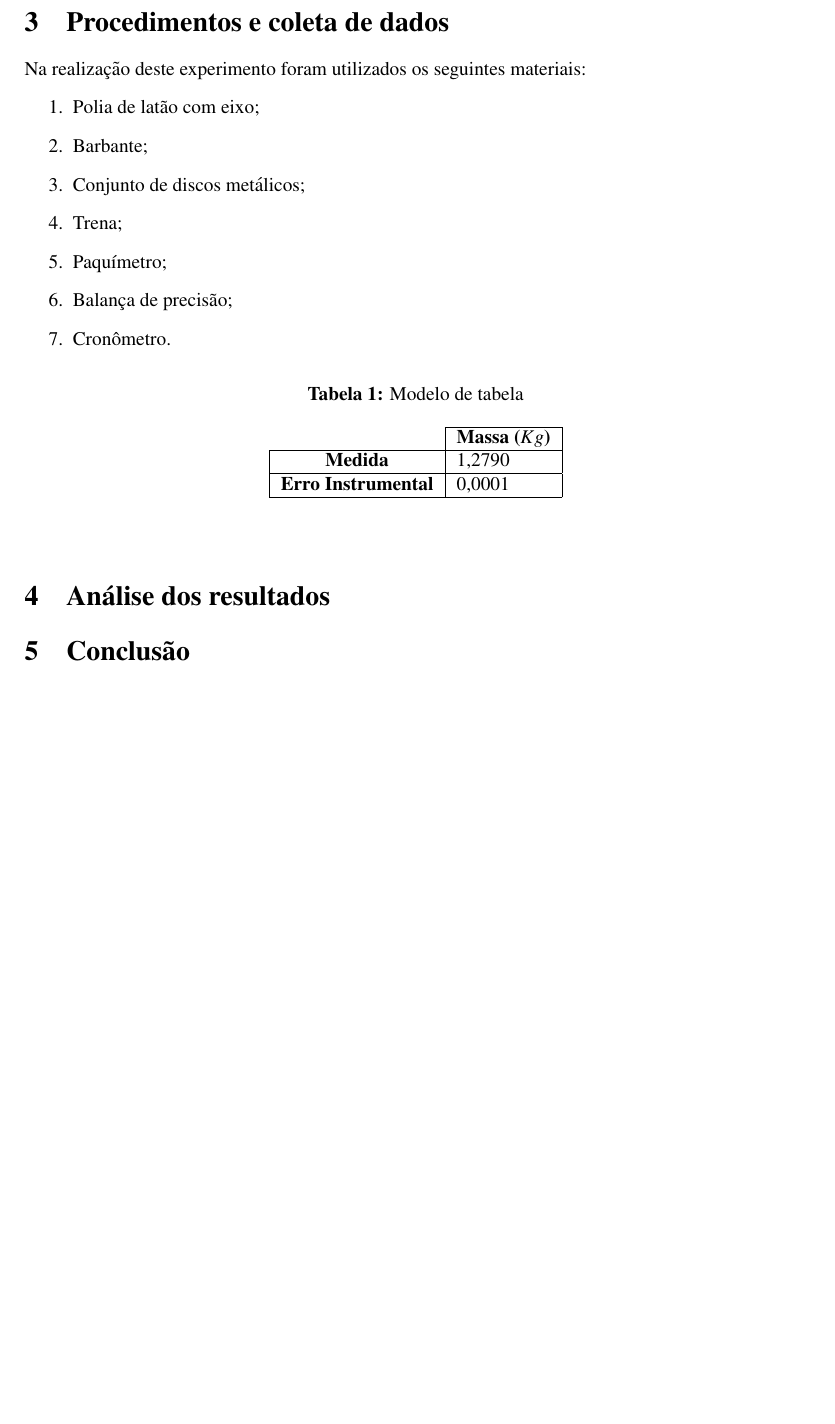
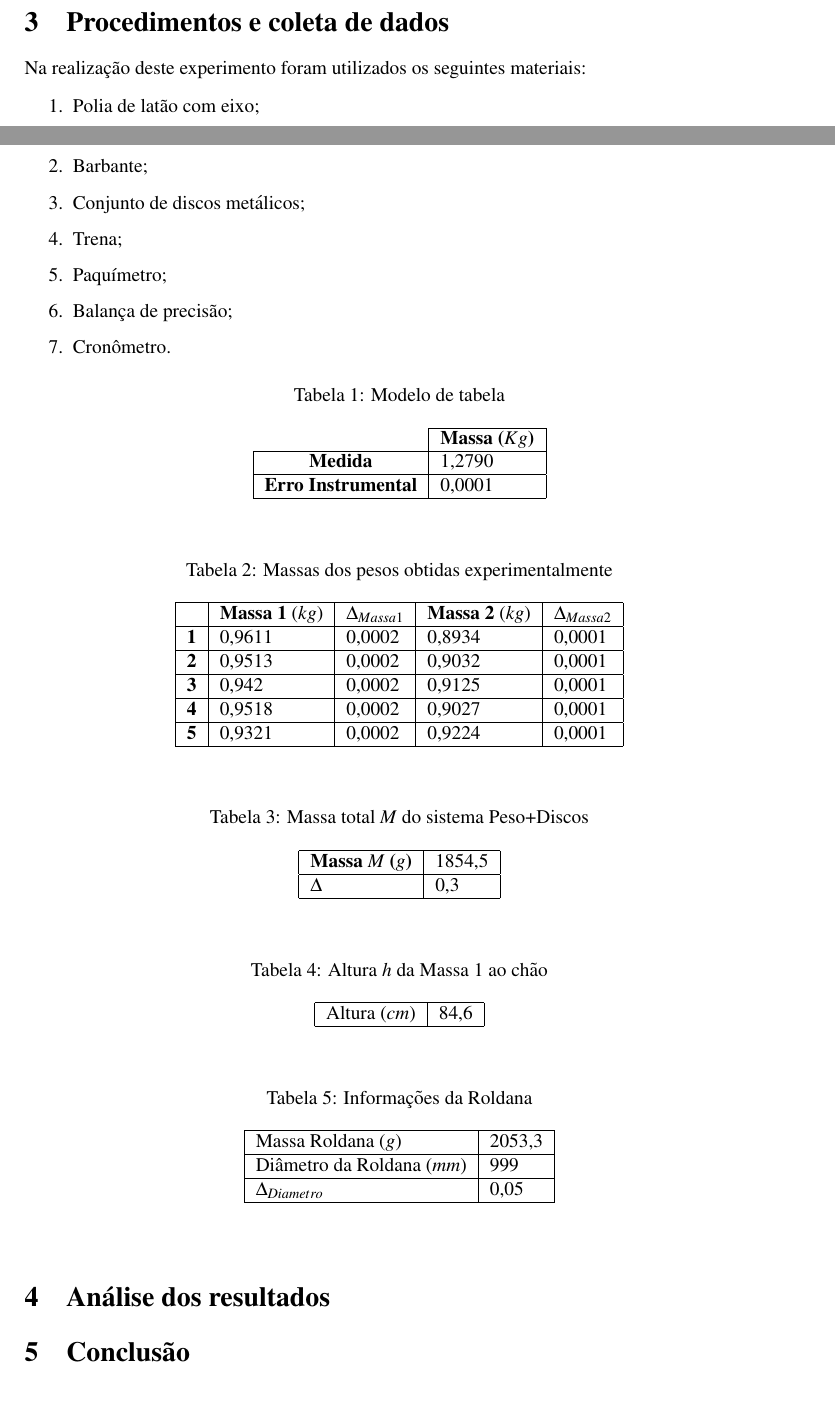
Before and after one commit to isadorasophia/F229, a LaTeX document (Lab04/Lab04.tex): part of page 2 of 2 before the commit and two parts of pages 1 and 2 of 2 after it, the two joined at a grey line, cut so that both start at the same text, the shorter picture padded with empty space. Compiled offline with pdfLaTeX.

Commit message:
Adição das tabelas dos dados obtidos

```diff
--- a/Lab04/Lab04.tex
+++ b/Lab04/Lab04.tex
@@ -89,7 +67,7 @@ Na realização deste experimento foram utilizados os seguintes materiais:
 
 \begin{table}[!ht]
 	\begin{center}
-		\caption*{\textbf{Tabela 1:} Modelo de tabela}
+		\caption{Modelo de tabela}
 		\begin{tabular}{| l | l |}
 			\cline{2-2} \multicolumn{0}{c|}{ } & \multicolumn{1}{c|}{\textbf{Massa ($Kg$)}} \\  \cline{1-2}
 			\multicolumn{0}{|c|}{\textbf{Medida}} & 1,2790\\ \hline
@@ -98,6 +76,54 @@ Na realização deste experimento foram utilizados os seguintes materiais:
 	\end{center}
 \end{table}
 
+\begin{table}[!ht]
+	\begin{center}
+	\caption{Massas dos pesos obtidas experimentalmente}
+    \begin{tabular}{|l|l|l|l|l|}
+    \hline
+    ~ & \textbf{Massa 1} ($kg$) & $\Delta_{Massa 1}$ & \textbf{Massa 2} ($kg$) & $\Delta_{Massa 2}$ \\ \hline
+    \textbf{1} & 0,9611  & 0,0002  & 0,8934  & 0,0001  \\ \hline
+    \textbf{2} & 0,9513  & 0,0002  & 0,9032  & 0,0001  \\ \hline
+    \textbf{3} & 0,942   & 0,0002  & 0,9125  & 0,0001  \\ \hline
+    \textbf{4} & 0,9518  & 0,0002  & 0,9027  & 0,0001  \\ \hline
+    \textbf{5} & 0,9321  & 0,0002  & 0,9224  & 0,0001  \\ \hline
+    \end{tabular}
+    \end{center}
+\end{table}
+
+\begin{table}[!ht]
+	\begin{center}
+	\caption{Massa total $M$ do sistema Peso+Discos}
+	\begin{tabular}{|l|l|}
+	\hline
+	\textbf{Massa $M$ ($g$)} & 1854,5\\ \hline
+	$\Delta$ & 0,3\\ \hline
+	\end{tabular}
+	\end{center}
+\end{table}
+
+\begin{table}[!ht]
+	\begin{center}
+	\caption{Altura $h$ da Massa 1 ao chão}
+	\begin{tabular}{|l|l|}
+	\hline
+	Altura ($cm$) & 84,6 \\ \hline
+	\end{tabular}
+	\end{center}
+\end{table}
+
+\begin{table}[!ht]
+	\begin{center}
+	\caption{Informações da Roldana}
+	\begin{tabular}{|l|l|}
+	\hline
+	Massa Roldana ($g$) & 2053,3 \\ \hline
+	Diâmetro da Roldana ($mm$) & 999 \\ \hline
+	$\Delta_{Diametro}$ & 0,05	\\ \hline
+	\end{tabular}
+	\end{center}
+\end{table}
+
 \section{Análise dos resultados}
 
 \section{Conclusão}
```
Also changed, not shown: Lab04/Lab04.pdf, Lab04/Lab04.tex (26 more changed lines).
